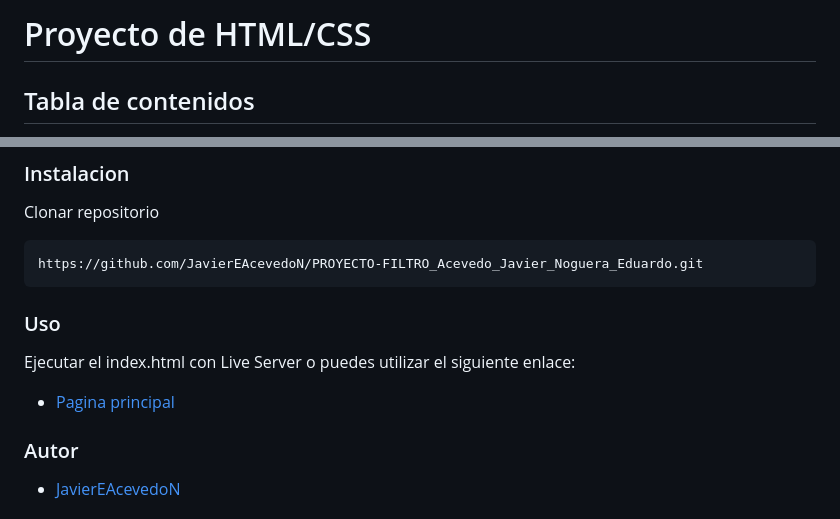
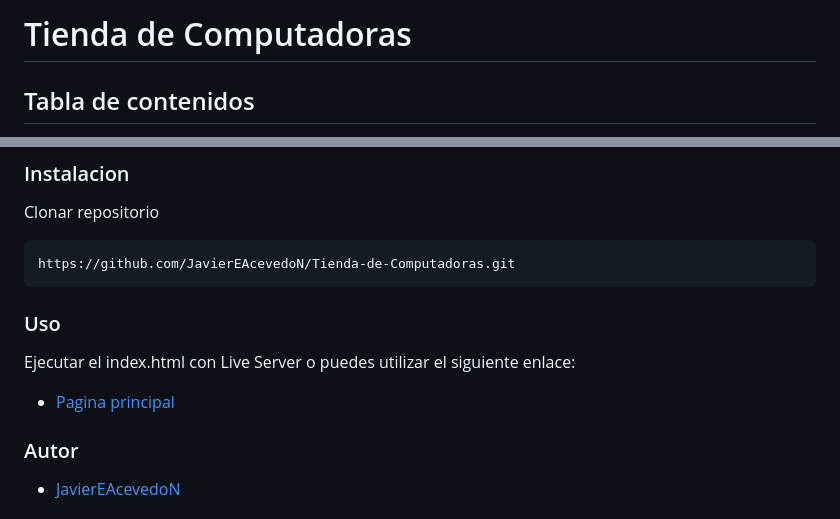
Before and after one commit to JavierEAcevedoN/Tienda-de-Computadoras, a Markdown page: README.md, 2 parts joined by grey strips. Drawn GitHub-style.

Commit message:
feat: :memo: Actualizacion de README  By @JavierEAcevedoN

````diff
--- a/README.md
+++ b/README.md
@@ -1,4 +1,4 @@
-# Proyecto de HTML/CSS
+# Tienda de Computadoras
 ## Tabla de contenidos
 - [Descripcion](#descripcion)
 - [Proceso](#proceso)
@@ -51,7 +51,7 @@ El wireframe de la pagina del carrito.
 ### Instalacion
 Clonar repositorio
 ```sh
-https://github.com/JavierEAcevedoN/PROYECTO-FILTRO_Acevedo_Javier_Noguera_Eduardo.git
+https://github.com/JavierEAcevedoN/Tienda-de-Computadoras.git
 ```
 ### Uso
 Ejecutar el index.html con Live Server o puedes utilizar el siguiente enlace:
````
Also changed, not shown: other parts of README.md (+1 -1 lines).
